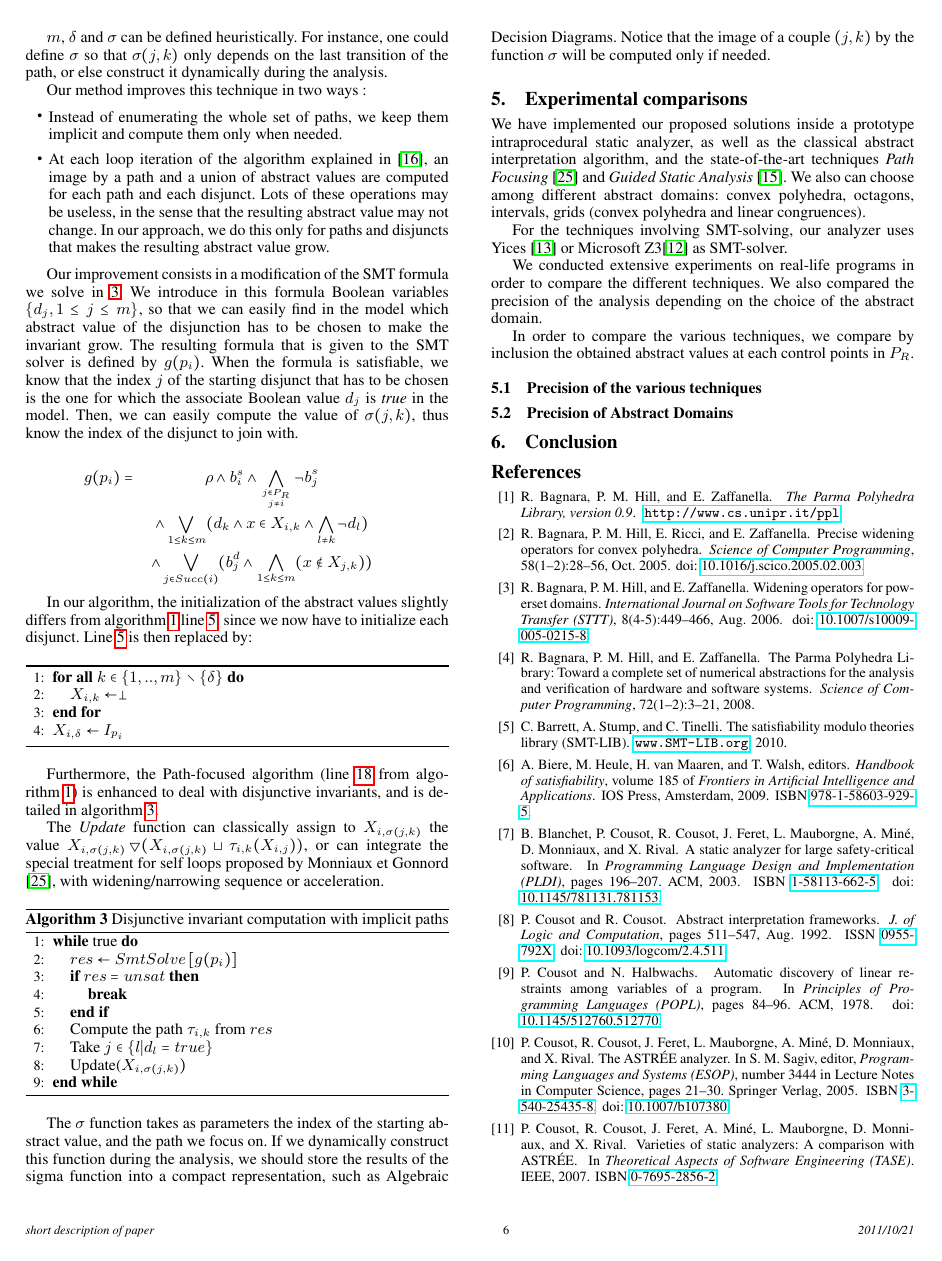
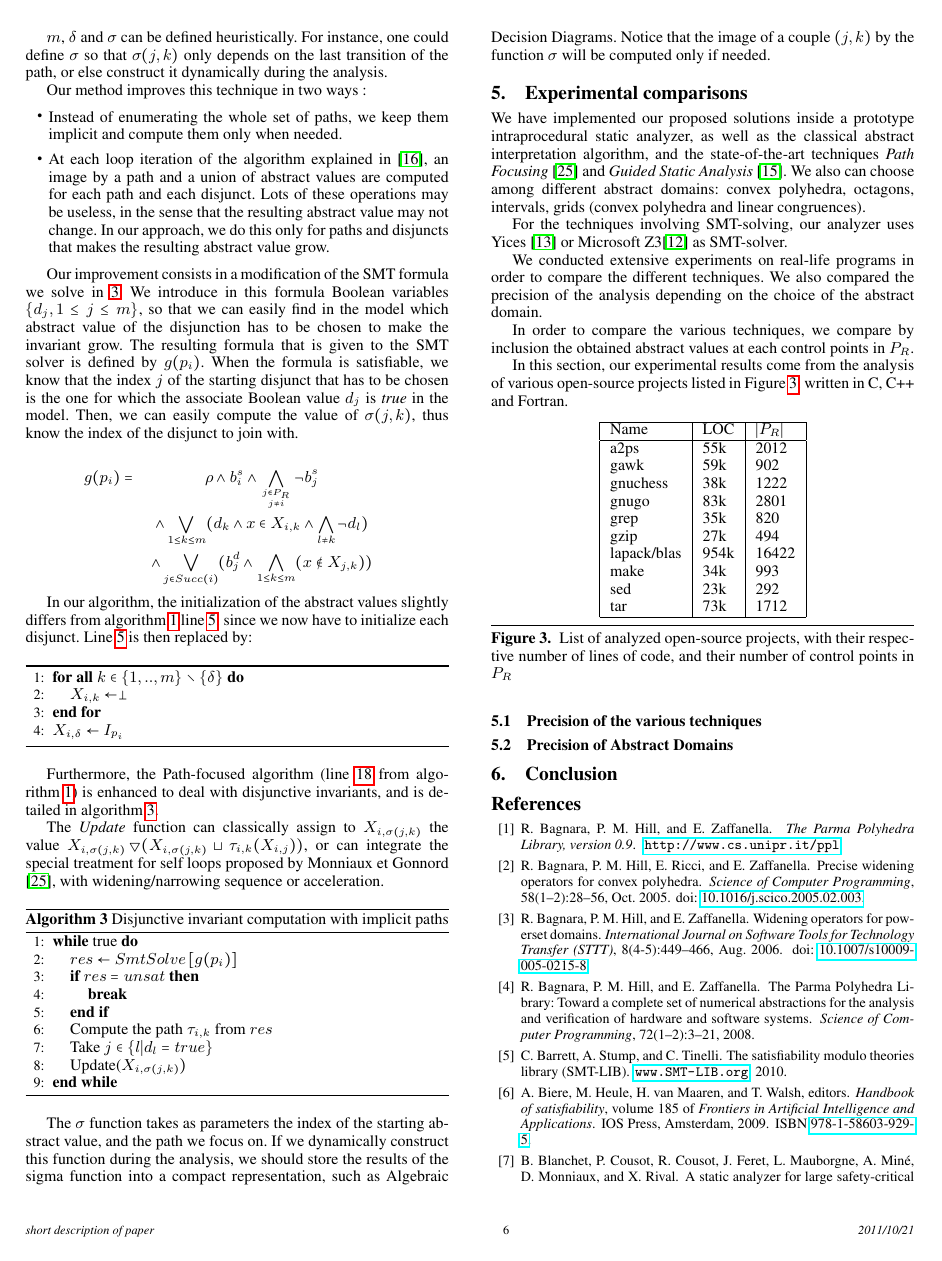
Before and after one commit to julienhenry/pagai, a LaTeX paper (papers/PLDI2012/implicitization.tex): page 6 of 7. Compiled offline with pdfLaTeX; a missing font is replaced by an installed copy or a similar font.

Commit message:
experiments

```diff
--- a/papers/PLDI2012/implicitization.tex
+++ b/papers/PLDI2012/implicitization.tex
@@ -785,6 +785,31 @@ on the choice of the abstract domain.
 In order to compare the various techniques, we compare by inclusion the obtained
 abstract values at each control points in $P_R$.
 
+
+In this section, our experimental results come from the analysis of various
+open-source projects listed in Figure \ref{fig:projects}, written in C, C++ and
+Fortran.
+\begin{figure}[!h]
+	\centering
+\begin{tabular}{|l|l|l|} \hline
+	Name & LOC & $|P_R|$ \\ \hline
+	a2ps & 55k & 2012\\
+	gawk & 59k & 902\\
+	gnuchess & 38k & 1222\\
+	gnugo & 83k & 2801\\
+	grep & 35k & 820\\
+	gzip & 27k & 494\\
+	lapack/blas & 954k & 16422\\
+	make & 34k & 993\\
+	sed & 23k & 292\\
+	tar & 73k & 1712\\
+	\hline
+\end{tabular}
+\caption{List of analyzed open-source projects, with their respective number of
+lines of code, and their number of control points in $P_R$}
+\label{fig:projects}
+\end{figure}
+
 \subsection{Precision of the various techniques}
 
 
```
